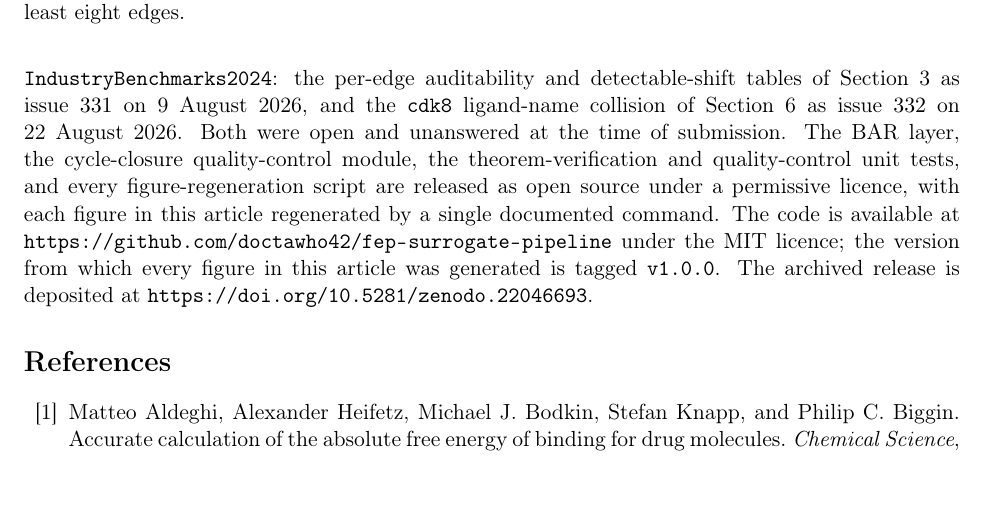
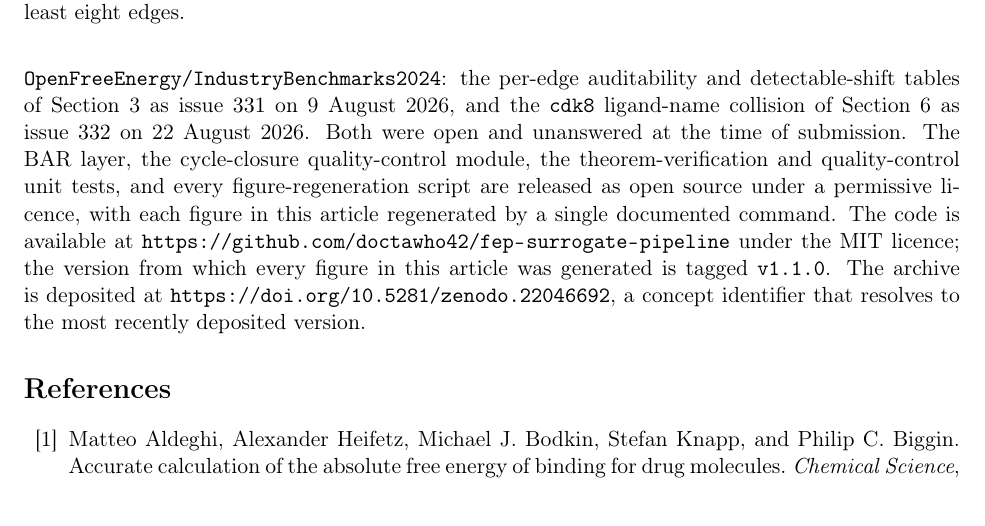
Before and after one commit to doctawho42/fep-surrogate-pipeline, a LaTeX paper (docs/paper_draft.tex): part of page 24 of 72, cut so that both start at the same text, the shorter picture padded with empty space. Compiled offline with pdfLaTeX.

Commit message:
availability: cite the concept DOI and tag v1.1.0
The version DOI 22046693 is pinned to the v1.0.0 snapshot, which is the first
submission and not the state these figures come from. The manuscript and the
README now carry the concept DOI 22046692, which resolves to the most recent
deposited version, and name v1.1.0 as the tag every figure was generated from.

```diff
--- a/docs/paper_draft.tex
+++ b/docs/paper_draft.tex
@@ -75,8 +75,9 @@ quality-control unit tests, and every figure-regeneration script are released as
 a permissive licence, with each figure in this article regenerated by a single documented command.
 The code is available at \url{https://github.com/doctawho42/fep-surrogate-pipeline} under the
 MIT licence; the version from which every figure in this article was generated is tagged
-\texttt{v1.0.0}.
-The archived release is deposited at \url{https://doi.org/10.5281/zenodo.22046693}.
+\texttt{v1.1.0}.
+The archive is deposited at \url{https://doi.org/10.5281/zenodo.22046692}, a concept identifier
+that resolves to the most recently deposited version.
 
 \bibliographystyle{plainnat}
 \bibliography{refs}
```
Also changed, not shown: docs/paper_jctc.tex (+3 -2 lines), README.md, docs/paper_draft.pdf, docs/paper_jctc.pdf, docs/paper_jctc_si.pdf.
